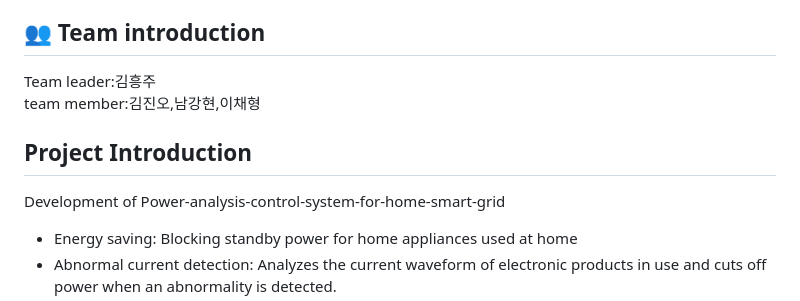
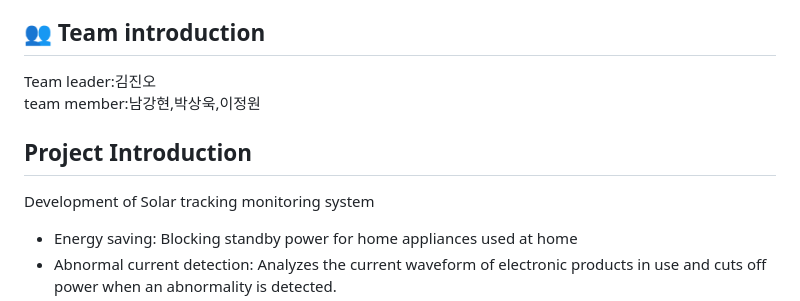
Before and after one commit to jinfive/Solar-tracking-monitoring-system, a Markdown page: README.md, the part around one of its changes. Drawn GitHub-style.

```diff
--- a/README.md
+++ b/README.md
@@ -33,11 +29,11 @@ Development period:2024.03.04 ~ 2024.06.10
 <br>
 ## 👥 Team introduction
-Team leader:김흥주
+Team leader:김진오
 <br>
-team member:김진오,남강현,이채형
+team member:남강현,박상욱,이정원
 
 ## Project Introduction
-Development of Power-analysis-control-system-for-home-smart-grid
+Development of Solar tracking monitoring system
 <ul>
   <li>Energy saving: Blocking standby power for home appliances used at home</li>
   <li>Abnormal current detection: Analyzes the current waveform of electronic products in use and cuts off power when an abnormality is detected.</li>
```
Also changed, not shown: other parts of README.md (+2 -6 lines).
